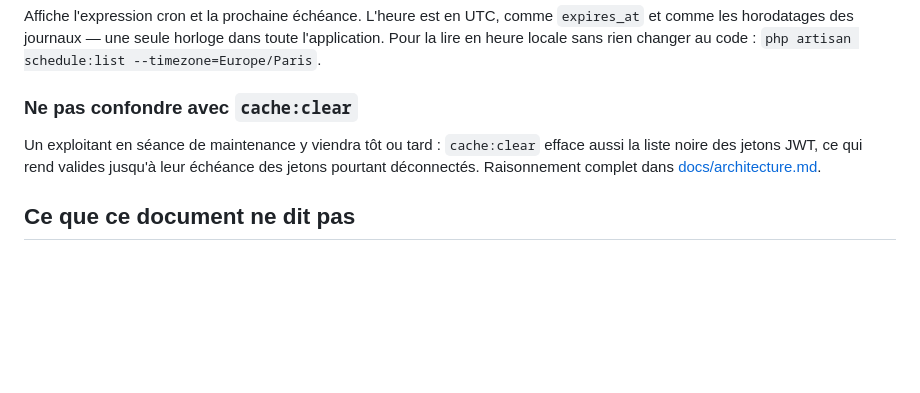
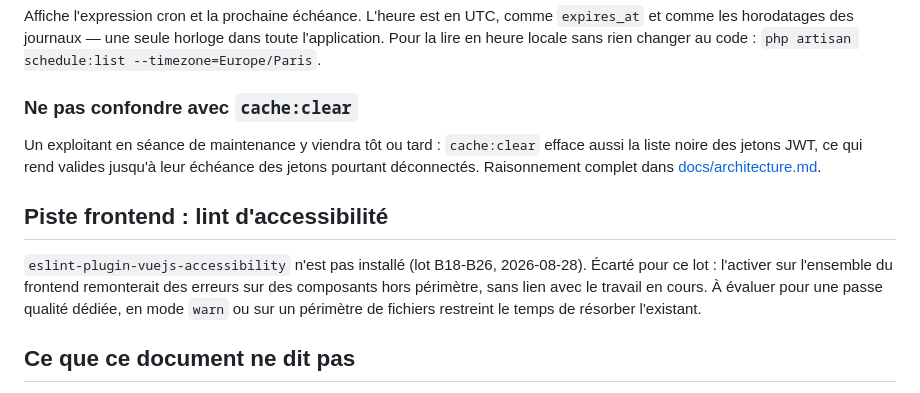
Before and after one commit to DahliaNoir71/OPENCLASSROOMS-DataShare, a Markdown page: MAINTENANCE.md, the part around the change. Rendered like a GitHub page; blank space fills up the shorter version.

Commit message:
docs: consigne la piste eslint-plugin-vuejs-accessibility pour une passe qualité dédiée
Écarté du lot B18-B26 (voir D3) : l'activer sur tout le frontend remonterait
des erreurs hors périmètre. À évaluer en mode warn ou sur un périmètre
restreint lors d'une passe qualité dédiée.

```diff
--- a/MAINTENANCE.md
+++ b/MAINTENANCE.md
@@ -189,6 +189,14 @@ efface aussi la liste noire des jetons JWT, ce qui rend valides jusqu'à leur
 échéance des jetons pourtant déconnectés. Raisonnement complet dans
 [docs/architecture.md](docs/architecture.md#limites-assumées-et-voie-de-production).
 
+## Piste frontend : lint d'accessibilité
+
+`eslint-plugin-vuejs-accessibility` n'est pas installé (lot B18-B26,
+2026-08-28). Écarté pour ce lot : l'activer sur l'ensemble du frontend
+remonterait des erreurs sur des composants hors périmètre, sans lien avec le
+travail en cours. À évaluer pour une passe qualité dédiée, en mode `warn` ou
+sur un périmètre de fichiers restreint le temps de résorber l'existant.
+
 ## Ce que ce document ne dit pas
 
 - **Installation, mise en route, prérequis PHP** — [README.md](README.md)
```
